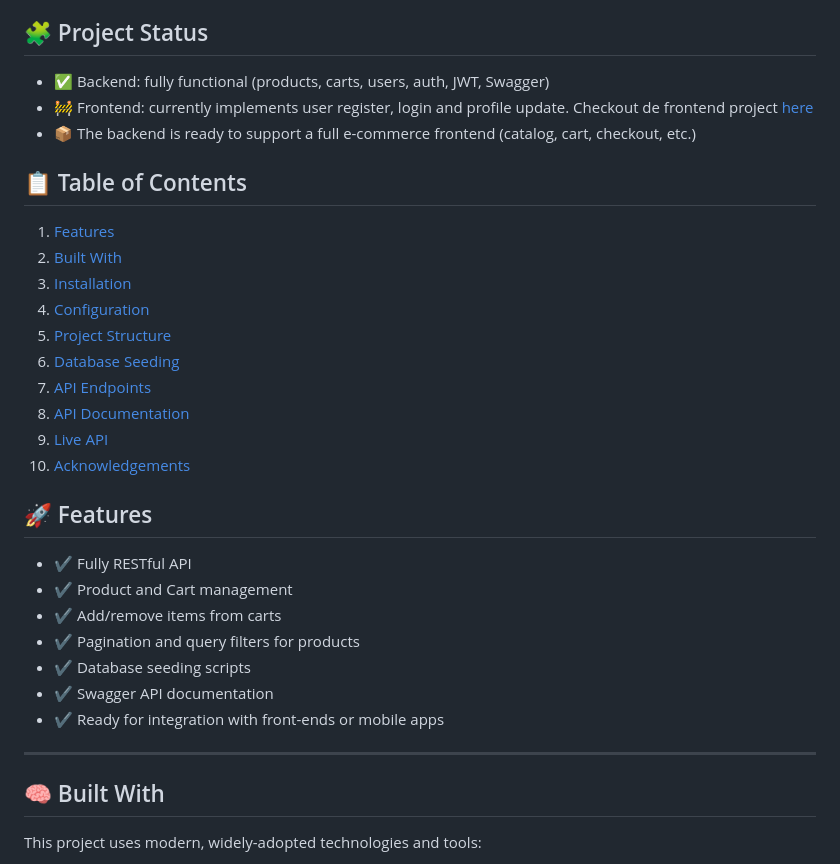
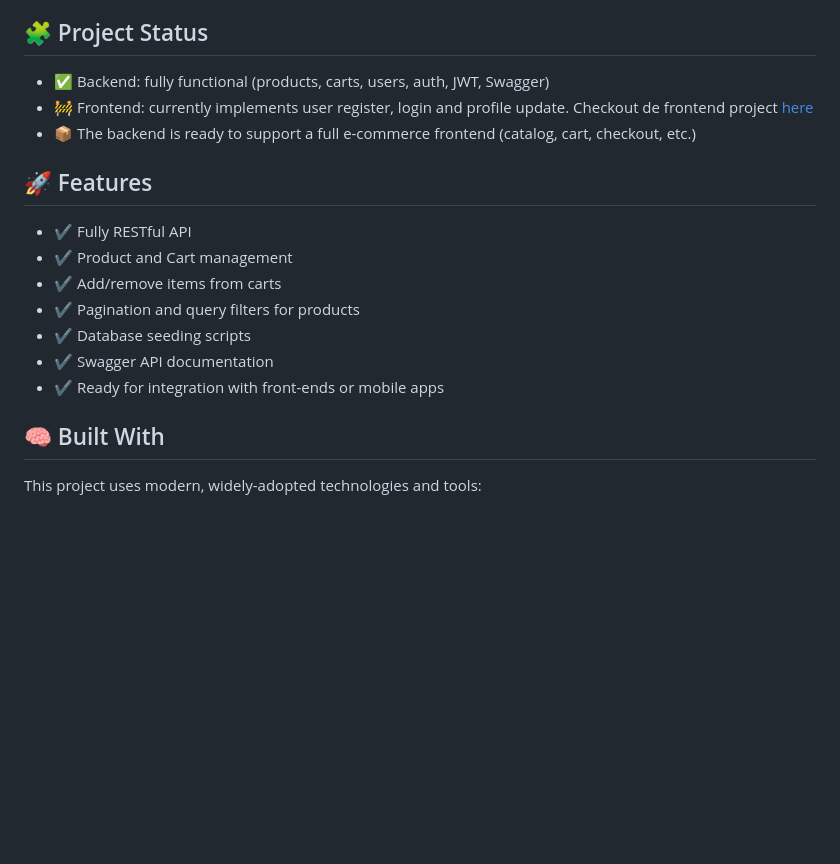
Before and after one commit to annalemonbcn/cart_nodeJs, a Markdown page: README.md, the part around one of its changes. GitHub-like rendering; blank space fills up the shorter version.

```diff
--- a/README.md
+++ b/README.md
@@ -9,19 +9,6 @@ Designed with clean architecture and flexible APIs, this project makes it perfec
 - 🚧 Frontend: currently implements user register, login and profile update. Checkout de frontend project [here](https://github.com/annalemonbcn/cart_nodeJs_front_ts)
 - 📦 The backend is ready to support a full e-commerce frontend (catalog, cart, checkout, etc.)
 
-## 📋 Table of Contents
-
-1. [Features](#-features)
-2. [Built With](#-built-with)
-4. [Installation](#-installation)
-6. [Configuration](#configuration)
-7. [Project Structure](#-project-structure)
-8. [Database Seeding](#-database-seeding)
-9. [API Endpoints](#-api-endpoints)
-10. [API Documentation](#-api-documentation)
-11. [Live API](#-live-api)
-12. [Acknowledgements](#-acknowledgements)
-
 ## 🚀 Features
 
 + ✔ Fully RESTful API
@@ -31,8 +18,6 @@ Designed with clean architecture and flexible APIs, this project makes it perfec
 + ✔ Database seeding scripts
 + ✔ Swagger API documentation
 + ✔ Ready for integration with front-ends or mobile apps
-
----
 
 ## 🧠 Built With
 
```
Also changed, not shown: other parts of README.md (+0 -16 lines).
